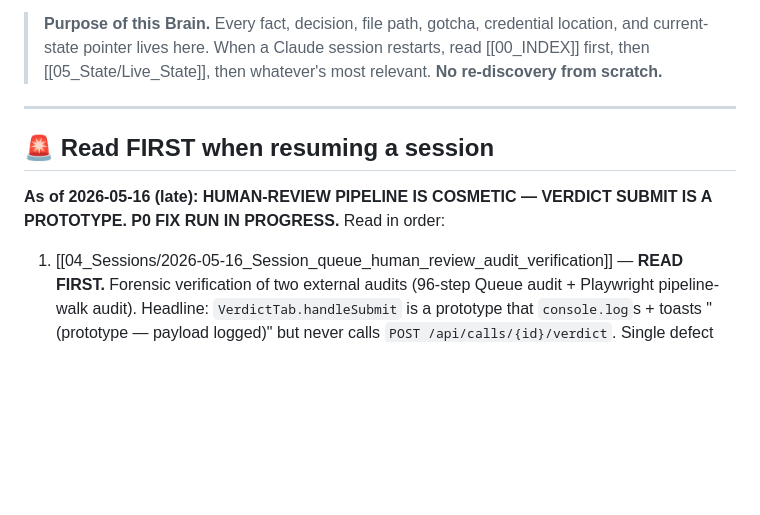
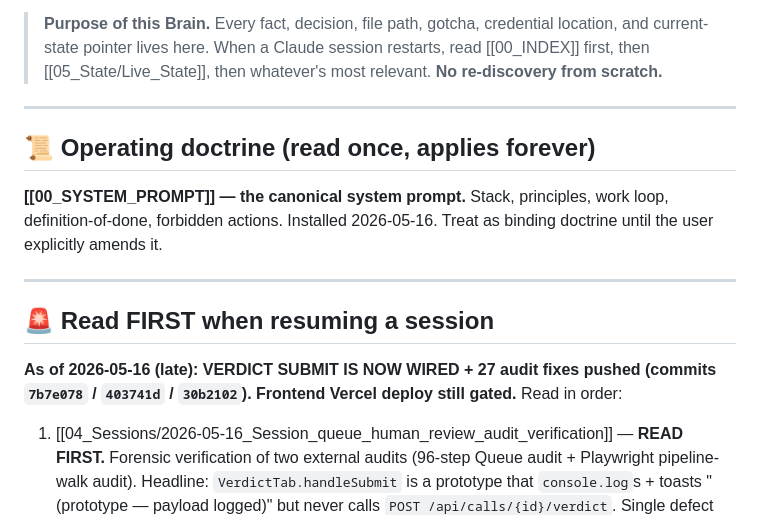
Before and after one commit to kingusa1/compliance-agent, a Markdown page: BRAIN/00_INDEX.md, the part around the change. Rendered like a GitHub page; blank space fills up the shorter version.

```diff
--- a/BRAIN/00_INDEX.md
+++ b/BRAIN/00_INDEX.md
@@ -16,9 +16,15 @@ tags: [index, brain]
 
 ---
 
+## 📜 Operating doctrine (read once, applies forever)
+
+**[[00_SYSTEM_PROMPT]] — the canonical system prompt.** Stack, principles, work loop, definition-of-done, forbidden actions. Installed 2026-05-16. Treat as binding doctrine until the user explicitly amends it.
+
+---
+
 ## 🚨 Read FIRST when resuming a session
 
-**As of 2026-05-16 (late): HUMAN-REVIEW PIPELINE IS COSMETIC — VERDICT SUBMIT IS A PROTOTYPE. P0 FIX RUN IN PROGRESS.**
+**As of 2026-05-16 (late): VERDICT SUBMIT IS NOW WIRED + 27 audit fixes pushed (commits `7b7e078` / `403741d` / `30b2102`). Frontend Vercel deploy still gated.**
 Read in order:
 
 1. [[04_Sessions/2026-05-16_Session_queue_human_review_audit_verification]] — **READ FIRST.** Forensic verification of two external audits (96-step Queue audit + Playwright pipeline-walk audit). Headline: `VerdictTab.handleSubmit` is a prototype that `console.log`s + toasts "(prototype — payload logged)" but never calls `POST /api/calls/{id}/verdict`. Single defect cascades to: Reviewed tab stuck at 0, `/rejections` Active permanently empty, Compliant/Non-compliant pages show AI scores as if signed-off. Also: claim/release unwired, Tracker CATEGORY filters decorative, Edit-metadata corrupts customer names, Rejections sub-tabs infinite loading. **Fix sequence + audit corrections (10 of 29 audit claims are wrong/stale) inside.**
```
Also changed, not shown: BRAIN/00_SYSTEM_PROMPT.md (added, +220 -0 lines).
